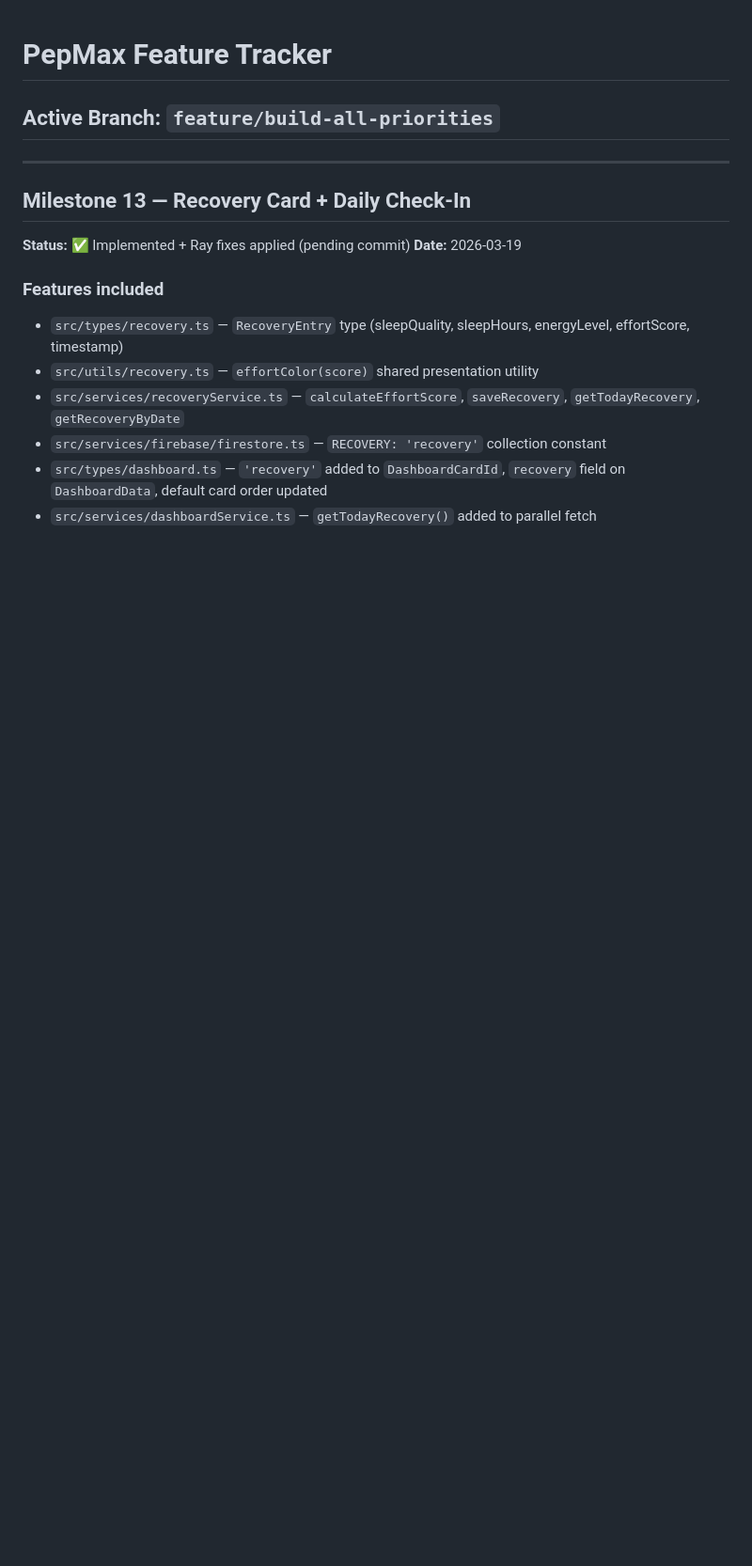
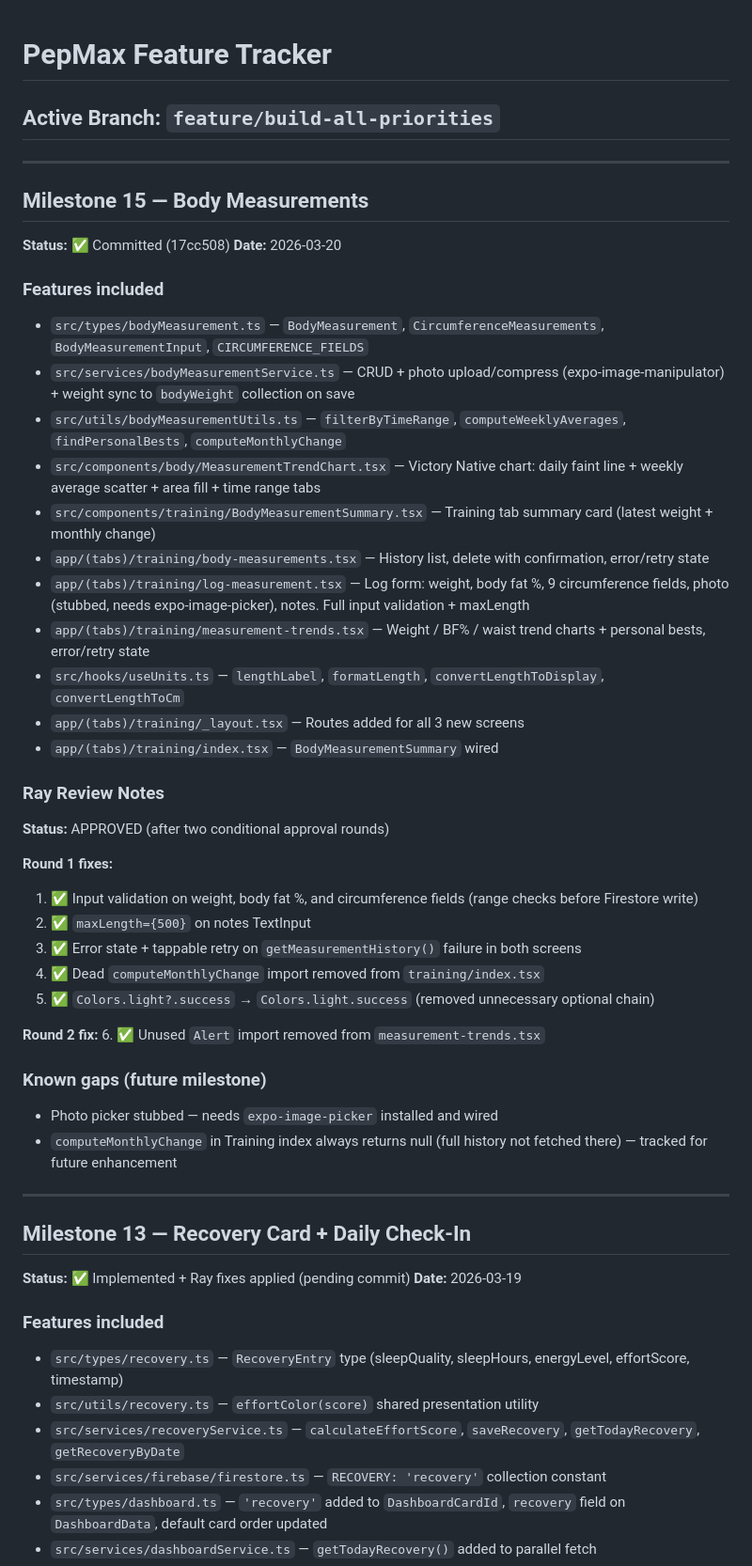
Before and after one commit to JonKicker/pepmax, a Markdown page: FEATURE_TRACKER.md, the part around the change. Shown at 94% size. Drawn GitHub-style; blank space fills up the shorter version.

Commit message:
docs: update FEATURE_TRACKER with M15 Body Measurements (Ray-approved)
Co-Authored-By: Claude Sonnet 4.6 <noreply@anthropic.com>

```diff
--- a/FEATURE_TRACKER.md
+++ b/FEATURE_TRACKER.md
@@ -1,6 +1,45 @@
 # PepMax Feature Tracker
 
 ## Active Branch: `feature/build-all-priorities`
+
+---
+
+## Milestone 15 — Body Measurements
+
+**Status:** ✅ Committed (17cc508)
+**Date:** 2026-03-20
+
+### Features included
+
+- `src/types/bodyMeasurement.ts` — `BodyMeasurement`, `CircumferenceMeasurements`, `BodyMeasurementInput`, `CIRCUMFERENCE_FIELDS`
+- `src/services/bodyMeasurementService.ts` — CRUD + photo upload/compress (expo-image-manipulator) + weight sync to `bodyWeight` collection on save
+- `src/utils/bodyMeasurementUtils.ts` — `filterByTimeRange`, `computeWeeklyAverages`, `findPersonalBests`, `computeMonthlyChange`
+- `src/components/body/MeasurementTrendChart.tsx` — Victory Native chart: daily faint line + weekly average scatter + area fill + time range tabs
+- `src/components/training/BodyMeasurementSummary.tsx` — Training tab summary card (latest weight + monthly change)
+- `app/(tabs)/training/body-measurements.tsx` — History list, delete with confirmation, error/retry state
+- `app/(tabs)/training/log-measurement.tsx` — Log form: weight, body fat %, 9 circumference fields, photo (stubbed, needs expo-image-picker), notes. Full input validation + maxLength
+- `app/(tabs)/training/measurement-trends.tsx` — Weight / BF% / waist trend charts + personal bests, error/retry state
+- `src/hooks/useUnits.ts` — `lengthLabel`, `formatLength`, `convertLengthToDisplay`, `convertLengthToCm`
+- `app/(tabs)/training/_layout.tsx` — Routes added for all 3 new screens
+- `app/(tabs)/training/index.tsx` — `BodyMeasurementSummary` wired
+
+### Ray Review Notes
+
+**Status:** APPROVED (after two conditional approval rounds)
+
+**Round 1 fixes:**
+1. ✅ Input validation on weight, body fat %, and circumference fields (range checks before Firestore write)
+2. ✅ `maxLength={500}` on notes TextInput
+3. ✅ Error state + tappable retry on `getMeasurementHistory()` failure in both screens
+4. ✅ Dead `computeMonthlyChange` import removed from `training/index.tsx`
+5. ✅ `Colors.light?.success` → `Colors.light.success` (removed unnecessary optional chain)
+
+**Round 2 fix:**
+6. ✅ Unused `Alert` import removed from `measurement-trends.tsx`
+
+### Known gaps (future milestone)
+- Photo picker stubbed — needs `expo-image-picker` installed and wired
+- `computeMonthlyChange` in Training index always returns null (full history not fetched there) — tracked for future enhancement
 
 ---
 
```
